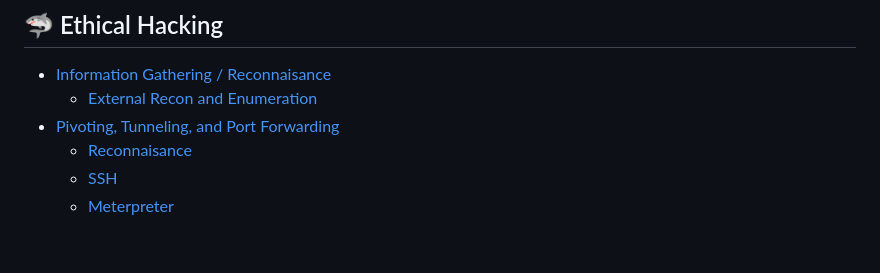
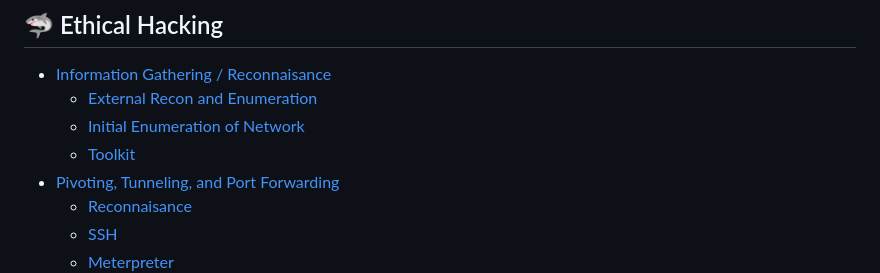
Before and after one commit to rottaj/Rotta-Rocks, a Markdown page: SUMMARY.md, the part around the change. GitHub-like rendering; blank space fills up the shorter version.

```diff
--- a/SUMMARY.md
+++ b/SUMMARY.md
@@ -74,6 +74,8 @@
 
 * [Information Gathering / Reconnaisance](ethical-hacking/information-gathering-reconnaisance/README.md)
   * [External Recon and Enumeration](ethical-hacking/information-gathering-reconnaisance/external-recon-and-enumeration.md)
+  * [Initial Enumeration of Network](ethical-hacking/information-gathering-reconnaisance/initial-enumeration-of-network.md)
+  * [Toolkit](ethical-hacking/information-gathering-reconnaisance/toolkit.md)
 * [Pivoting, Tunneling, and Port Forwarding](ethical-hacking/pivoting-tunneling-and-port-forwarding/README.md)
   * [Reconnaisance](ethical-hacking/pivoting-tunneling-and-port-forwarding/reconnaisance.md)
   * [SSH](ethical-hacking/pivoting-tunneling-and-port-forwarding/ssh.md)
```
Also changed, not shown: ethical-hacking/information-gathering-reconnaisance/initial-enumeration-of-network.md (added, +181 -0 lines), ethical-hacking/information-gathering-reconnaisance/toolkit.md (added, +1 -0 lines), .gitbook/assets/Screenshot 2023-09-15 125246.png (added), .gitbook/assets/Screenshot 2023-09-15 125358.png (added), .gitbook/assets/Screenshot 2023-09-15 125526.png (added), .gitbook/assets/Screenshot 2023-09-15 130734.png (added), .gitbook/assets/image (1).png (added), .gitbook/assets/image (2).png (added).
